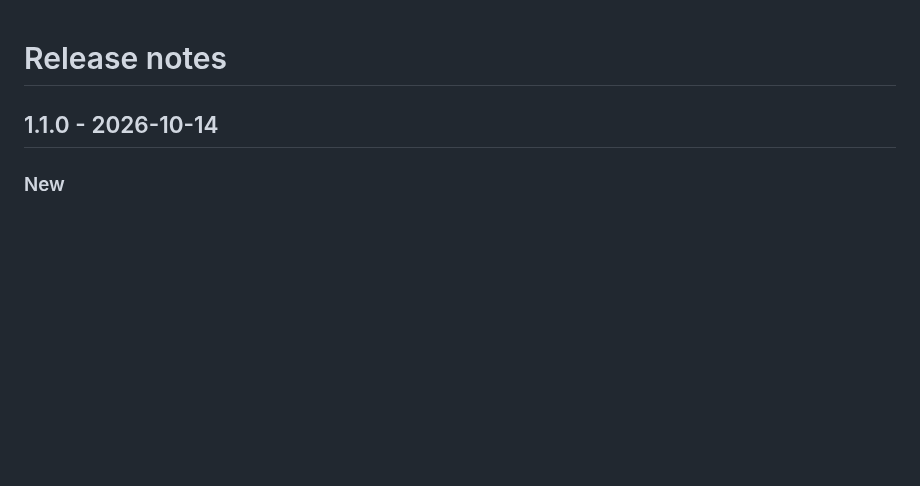
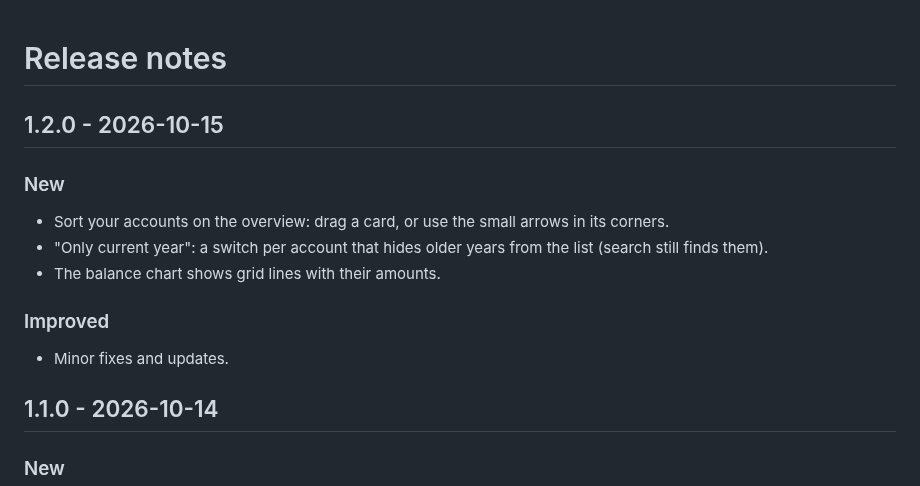
Before and after one commit to geeForceOne/LaLira, a Markdown page: CHANGELOG.md, the part around the change. Drawn GitHub-style; blank space fills up the shorter version.

```diff
--- a/CHANGELOG.md
+++ b/CHANGELOG.md
@@ -1,4 +1,14 @@
 # Release notes
+
+## 1.2.0 - 2026-10-15
+
+### New
+- Sort your accounts on the overview: drag a card, or use the small arrows in its corners.
+- "Only current year": a switch per account that hides older years from the list (search still finds them).
+- The balance chart shows grid lines with their amounts.
+
+### Improved
+- Minor fixes and updates.
 
 ## 1.1.0 - 2026-10-14
 
```
Also changed, not shown: README.md (+14 -3 lines), docs/images/lalira-account.jpg, docs/images/lalira-overview.jpg, docs/images/lalira-signin.jpg (added).
